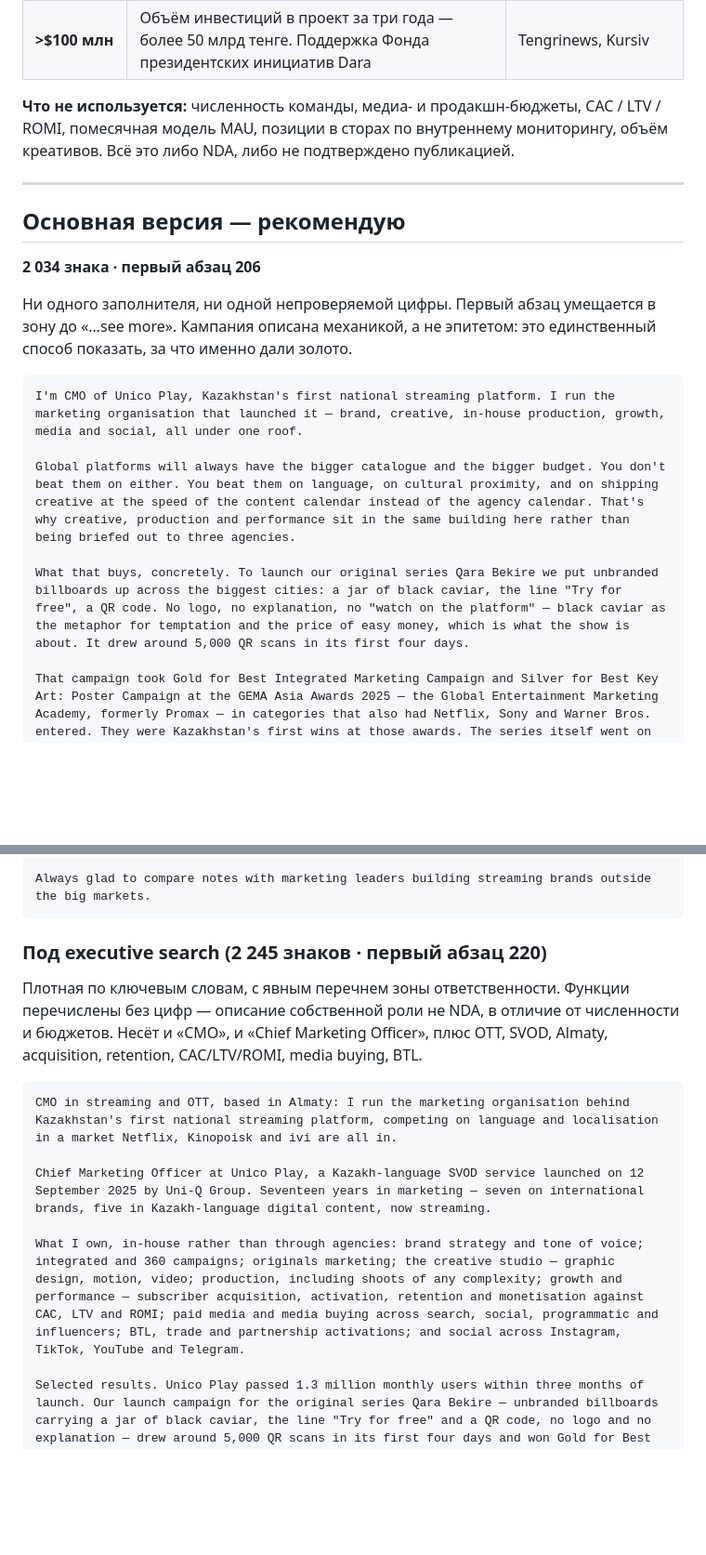
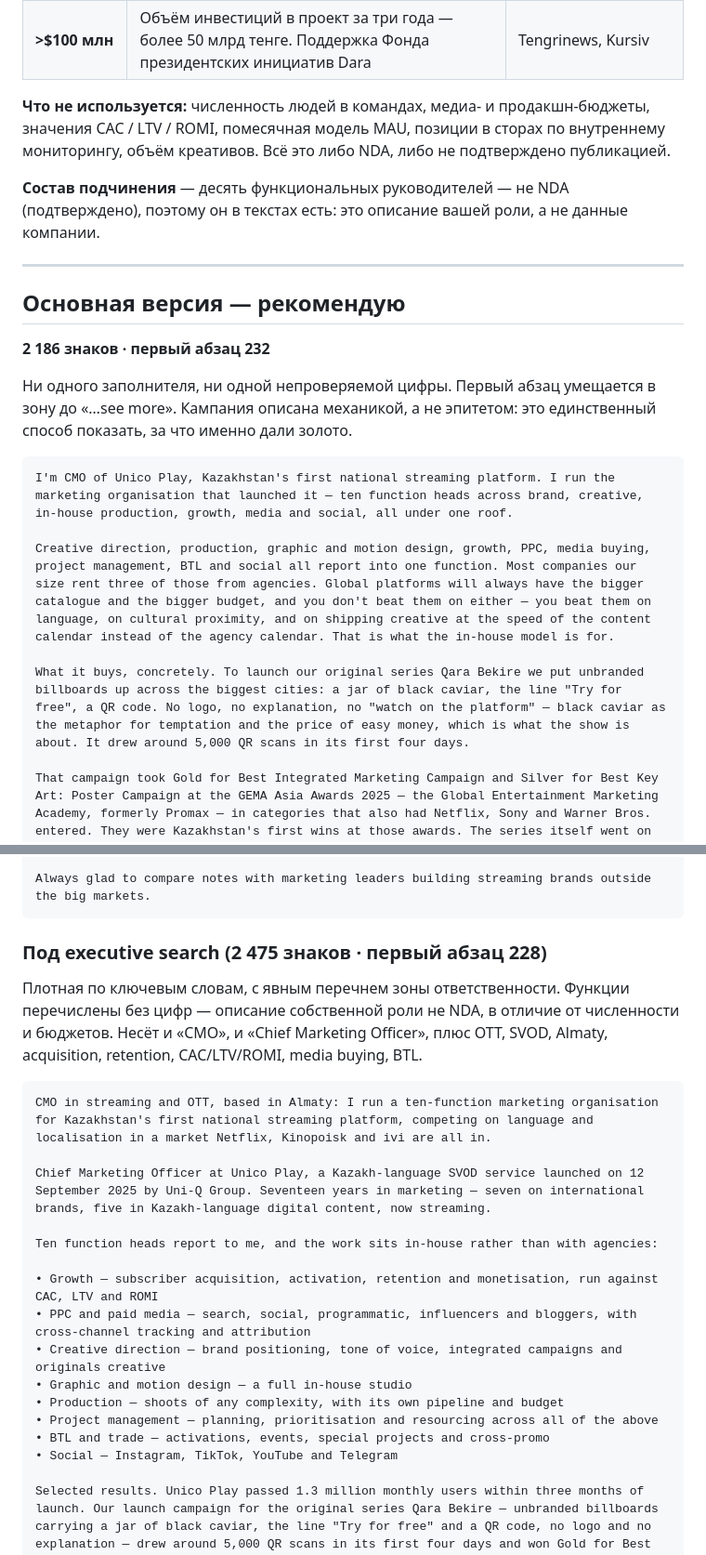
Before and after one commit to victoriakoppel/marketing, a Markdown page: LinkedIn About — разбор.md, 2 parts joined by grey strips. Shown at 93% size. Drawn GitHub-style; blank space fills up the shorter version.

Commit message:
Add reporting lines to all three About versions
Reporting structure confirmed as non-confidential, so the ten function
heads now appear in every version: as a count in the opening paragraph
of the main and short drafts, and broken out by function in the
executive-search draft. Headcount and budgets stay out. Character
counts and the line-by-line rationale updated to match.

Co-Authored-By: Claude Opus 5 <noreply@anthropic.com>
Claude-Session: https://claude.ai/code/session_01SCxDQbzN8nmxUVkGM6dwQ4

````diff
--- a/LinkedIn About — разбор.md
+++ b/LinkedIn About — разбор.md
@@ -19,22 +19,24 @@
 | **Busan 2026** | Номинация Qara Bekire на Global OTT Awards в категории Best OTT Original — против Gold Land (Disney+) и The Price of Confession (Netflix). Не выиграла | KISF, 20.06.2026 |
 | **>$100 млн** | Объём инвестиций в проект за три года — более 50 млрд тенге. Поддержка Фонда президентских инициатив Dara | Tengrinews, Kursiv |
 
-**Что не используется:** численность команды, медиа- и продакшн-бюджеты, CAC / LTV / ROMI, помесячная модель MAU, позиции в сторах по внутреннему мониторингу, объём креативов. Всё это либо NDA, либо не подтверждено публикацией.
+**Что не используется:** численность людей в командах, медиа- и продакшн-бюджеты, значения CAC / LTV / ROMI, помесячная модель MAU, позиции в сторах по внутреннему мониторингу, объём креативов. Всё это либо NDA, либо не подтверждено публикацией.
+
+**Состав подчинения** — десять функциональных руководителей — не NDA (подтверждено), поэтому он в текстах есть: это описание вашей роли, а не данные компании.
 
 ---
 
 ## Основная версия — рекомендую
 
-**2 034 знака · первый абзац 206**
+**2 186 знаков · первый абзац 232**
 
 Ни одного заполнителя, ни одной непроверяемой цифры. Первый абзац умещается в зону до «…see more». Кампания описана механикой, а не эпитетом: это единственный способ показать, за что именно дали золото.
 
 ```
-I'm CMO of Unico Play, Kazakhstan's first national streaming platform. I run the marketing organisation that launched it — brand, creative, in-house production, growth, media and social, all under one roof.
+I'm CMO of Unico Play, Kazakhstan's first national streaming platform. I run the marketing organisation that launched it — ten function heads across brand, creative, in-house production, growth, media and social, all under one roof.
 
-Global platforms will always have the bigger catalogue and the bigger budget. You don't beat them on either. You beat them on language, on cultural proximity, and on shipping creative at the speed of the content calendar instead of the agency calendar. That's why creative, production and performance sit in the same building here rather than being briefed out to three agencies.
+Creative direction, production, graphic and motion design, growth, PPC, media buying, project management, BTL and social all report into one function. Most companies our size rent three of those from agencies. Global platforms will always have the bigger catalogue and the bigger budget, and you don't beat them on either — you beat them on language, on cultural proximity, and on shipping creative at the speed of the content calendar instead of the agency calendar. That is what the in-house model is for.
 
-What that buys, concretely. To launch our original series Qara Bekire we put unbranded billboards up across the biggest cities: a jar of black caviar, the line "Try for free", a QR code. No logo, no explanation, no "watch on the platform" — black caviar as the metaphor for temptation and the price of easy money, which is what the show is about. It drew around 5,000 QR scans in its first four days.
+What it buys, concretely. To launch our original series Qara Bekire we put unbranded billboards up across the biggest cities: a jar of black caviar, the line "Try for free", a QR code. No logo, no explanation, no "watch on the platform" — black caviar as the metaphor for temptation and the price of easy money, which is what the show is about. It drew around 5,000 QR scans in its first four days.
 
 That campaign took Gold for Best Integrated Marketing Campaign and Silver for Best Key Art: Poster Campaign at the GEMA Asia Awards 2025 — the Global Entertainment Marketing Academy, formerly Promax — in categories that also had Netflix, Sony and Warner Bros. entered. They were Kazakhstan's first wins at those awards. The series itself went on to a Best OTT Original nomination at the 2026 Global OTT Awards in Busan, against Netflix and Disney+.
 
@@ -125,16 +127,25 @@ Seventeen years in marketing: seven on international brands — Coca-Cola, Phili
 Always glad to compare notes with marketing leaders building streaming brands outside the big markets.
 ```
 
-### Под executive search (2 245 знаков · первый абзац 220)
+### Под executive search (2 475 знаков · первый абзац 228)
 
 Плотная по ключевым словам, с явным перечнем зоны ответственности. Функции перечислены без цифр — описание собственной роли не NDA, в отличие от численности и бюджетов. Несёт и «CMO», и «Chief Marketing Officer», плюс OTT, SVOD, Almaty, acquisition, retention, CAC/LTV/ROMI, media buying, BTL.
 
 ```
-CMO in streaming and OTT, based in Almaty: I run the marketing organisation behind Kazakhstan's first national streaming platform, competing on language and localisation in a market Netflix, Kinopoisk and ivi are all in.
+CMO in streaming and OTT, based in Almaty: I run a ten-function marketing organisation for Kazakhstan's first national streaming platform, competing on language and localisation in a market Netflix, Kinopoisk and ivi are all in.
 
 Chief Marketing Officer at Unico Play, a Kazakh-language SVOD service launched on 12 September 2025 by Uni-Q Group. Seventeen years in marketing — seven on international brands, five in Kazakh-language digital content, now streaming.
 
-What I own, in-house rather than through agencies: brand strategy and tone of voice; integrated and 360 campaigns; originals marketing; the creative studio — graphic design, motion, video; production, including shoots of any complexity; growth and performance — subscriber acquisition, activation, retention and monetisation against CAC, LTV and ROMI; paid media and media buying across search, social, programmatic and influencers; BTL, trade and partnership activations; and social across Instagram, TikTok, YouTube and Telegram.
+Ten function heads report to me, and the work sits in-house rather than with agencies:
+
+• Growth — subscriber acquisition, activation, retention and monetisation, run against CAC, LTV and ROMI
+• PPC and paid media — search, social, programmatic, influencers and bloggers, with cross-channel tracking and attribution
+• Creative direction — brand positioning, tone of voice, integrated campaigns and originals creative
+• Graphic and motion design — a full in-house studio
+• Production — shoots of any complexity, with its own pipeline and budget
+• Project management — planning, prioritisation and resourcing across all of the above
+• BTL and trade — activations, events, special projects and cross-promo
+• Social — Instagram, TikTok, YouTube and Telegram
 
 Selected results. Unico Play passed 1.3 million monthly users within three months of launch. Our launch campaign for the original series Qara Bekire — unbranded billboards carrying a jar of black caviar, the line "Try for free" and a QR code, no logo and no explanation — drew around 5,000 QR scans in its first four days and won Gold for Best Integrated Marketing Campaign and Silver for Best Key Art: Poster Campaign at the GEMA Asia Awards 2025, the Global Entertainment Marketing Academy, formerly Promax. They were Kazakhstan's first wins at those awards, in categories that also had Netflix, Sony and Warner Bros. entered. Qara Bekire went on to a Best OTT Original nomination at the 2026 Global OTT Awards in Busan.
 
````
Also changed, not shown: other parts of LinkedIn About — разбор.md (+8 -8 lines).
